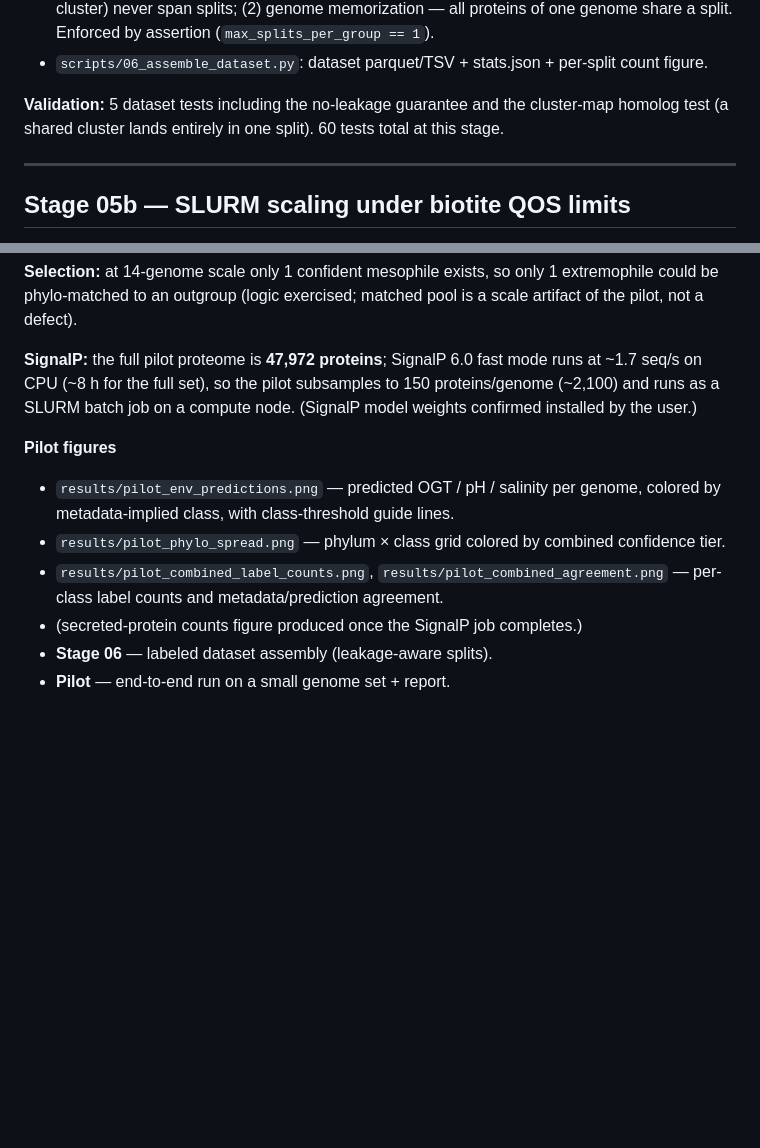
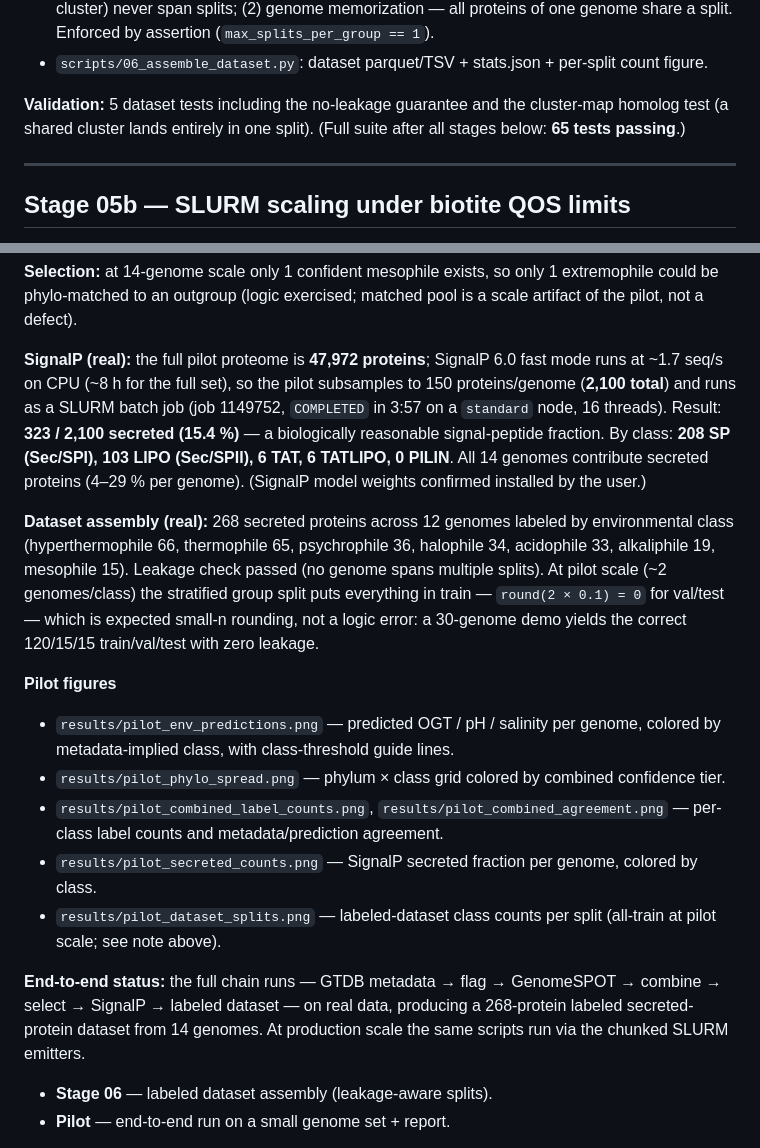
Before and after one commit to jayman1466/Extremophilic-Protein-Translator, a Markdown page: labnotebook.md, 2 parts joined by grey strips. GitHub-like rendering; blank space fills up the shorter version.

Commit message:
Complete Stage 07 pilot: SignalP + labeled dataset on real data
- SignalP 6.0 (job 1149752, COMPLETED 3:57): 323/2100 secreted (15.4%);
  208 SP, 103 LIPO, 6 TAT, 6 TATLIPO across all 14 genomes
- dataset assembly: 268 labeled secreted proteins, 12 genomes, 7 classes;
  leakage check passed (no genome spans splits); all-train at pilot scale
  (expected small-n rounding; 30-genome demo gives correct 120/15/15)
- pilot figures: secreted counts per genome, dataset splits
- labnotebook: full end-to-end chain documented on real data

```diff
--- a/labnotebook.md
+++ b/labnotebook.md
@@ -317,8 +317,8 @@ fine-tuning, with splits that don't leak homologs across train/val/test.
   count figure.
 
 **Validation:** 5 dataset tests including the no-leakage guarantee and the
-cluster-map homolog test (a shared cluster lands entirely in one split). 60
-tests total at this stage.
+cluster-map homolog test (a shared cluster lands entirely in one split).
+(Full suite after all stages below: **65 tests passing**.)
 
 ---
 
@@ -373,10 +373,22 @@ where metadata and prediction agree.
 extremophile could be phylo-matched to an outgroup (logic exercised; matched
 pool is a scale artifact of the pilot, not a defect).
 
-**SignalP:** the full pilot proteome is **47,972 proteins**; SignalP 6.0 fast
-mode runs at ~1.7 seq/s on CPU (~8 h for the full set), so the pilot subsamples
-to 150 proteins/genome (~2,100) and runs as a SLURM batch job on a compute node.
+**SignalP (real):** the full pilot proteome is **47,972 proteins**; SignalP 6.0
+fast mode runs at ~1.7 seq/s on CPU (~8 h for the full set), so the pilot
+subsamples to 150 proteins/genome (**2,100 total**) and runs as a SLURM batch job
+(job 1149752, `COMPLETED` in 3:57 on a `standard` node, 16 threads). Result:
+**323 / 2,100 secreted (15.4 %)** — a biologically reasonable signal-peptide
+fraction. By class: **208 SP (Sec/SPI), 103 LIPO (Sec/SPII), 6 TAT, 6 TATLIPO,
+0 PILIN**. All 14 genomes contribute secreted proteins (4–29 % per genome).
 (SignalP model weights confirmed installed by the user.)
+
+**Dataset assembly (real):** 268 secreted proteins across 12 genomes labeled by
+environmental class (hyperthermophile 66, thermophile 65, psychrophile 36,
+halophile 34, acidophile 33, alkaliphile 19, mesophile 15). Leakage check passed
+(no genome spans multiple splits). At pilot scale (~2 genomes/class) the
+stratified group split puts everything in train — `round(2 × 0.1) = 0` for
+val/test — which is expected small-n rounding, not a logic error: a 30-genome
+demo yields the correct 120/15/15 train/val/test with zero leakage.
 
 **Pilot figures**
 - `results/pilot_env_predictions.png` — predicted OGT / pH / salinity per genome,
@@ -385,7 +397,15 @@ to 150 proteins/genome (~2,100) and runs as a SLURM batch job on a compute node.
   confidence tier.
 - `results/pilot_combined_label_counts.png`, `results/pilot_combined_agreement.png`
   — per-class label counts and metadata/prediction agreement.
-- (secreted-protein counts figure produced once the SignalP job completes.)
+- `results/pilot_secreted_counts.png` — SignalP secreted fraction per genome,
+  colored by class.
+- `results/pilot_dataset_splits.png` — labeled-dataset class counts per split
+  (all-train at pilot scale; see note above).
+
+**End-to-end status:** the full chain runs — GTDB metadata → flag → GenomeSPOT →
+combine → select → SignalP → labeled dataset — on real data, producing a
+268-protein labeled secreted-protein dataset from 14 genomes. At production
+scale the same scripts run via the chunked SLURM emitters.
 - **Stage 06** — labeled dataset assembly (leakage-aware splits).
 - **Pilot** — end-to-end run on a small genome set + report.
 
```
Also changed, not shown: results/pilot_dataset_splits.png (added), results/pilot_secreted_counts.png (added), 3 other files.
